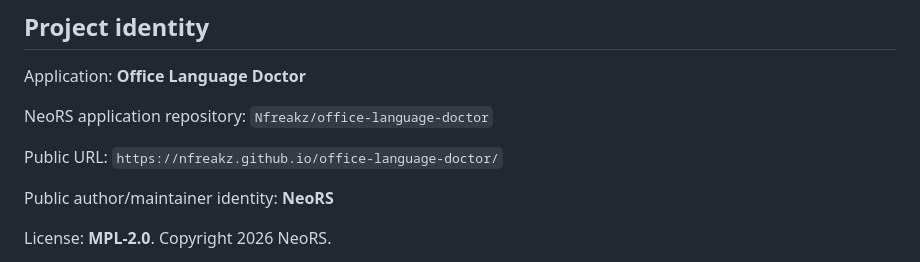
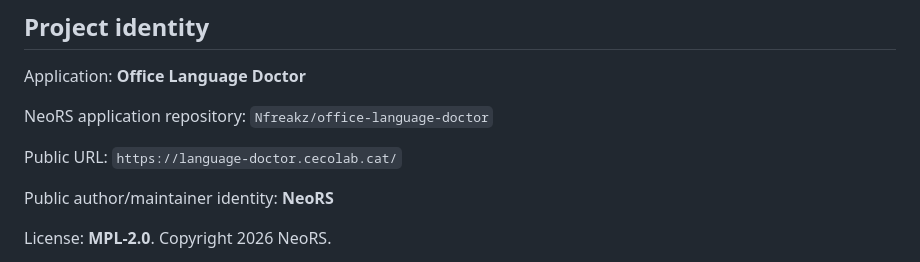
Before and after one commit to Nfreakz/office-language-doctor, a Markdown page: docs/HANDOFF.md, the part around the change. GitHub-like rendering.

Commit message:
docs: record official custom domain

```diff
--- a/docs/HANDOFF.md
+++ b/docs/HANDOFF.md
@@ -6,7 +6,7 @@ Application: **Office Language Doctor**
 
 NeoRS application repository: `Nfreakz/office-language-doctor`
 
-Public URL: `https://nfreakz.github.io/office-language-doctor/`
+Public URL: `https://language-doctor.cecolab.cat/`
 
 Public author/maintainer identity: **NeoRS**
 
```
